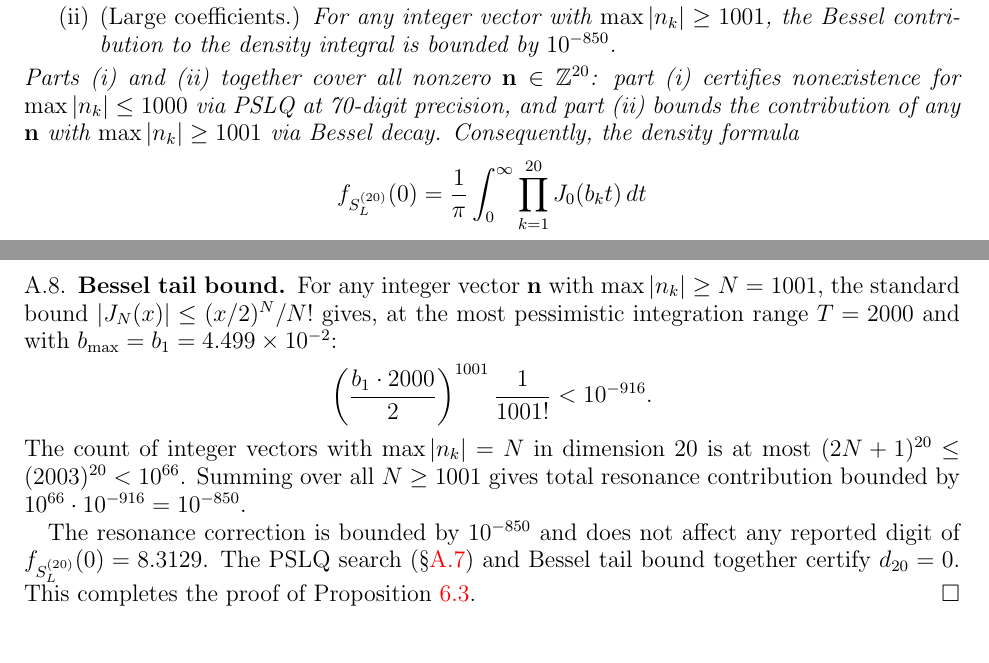
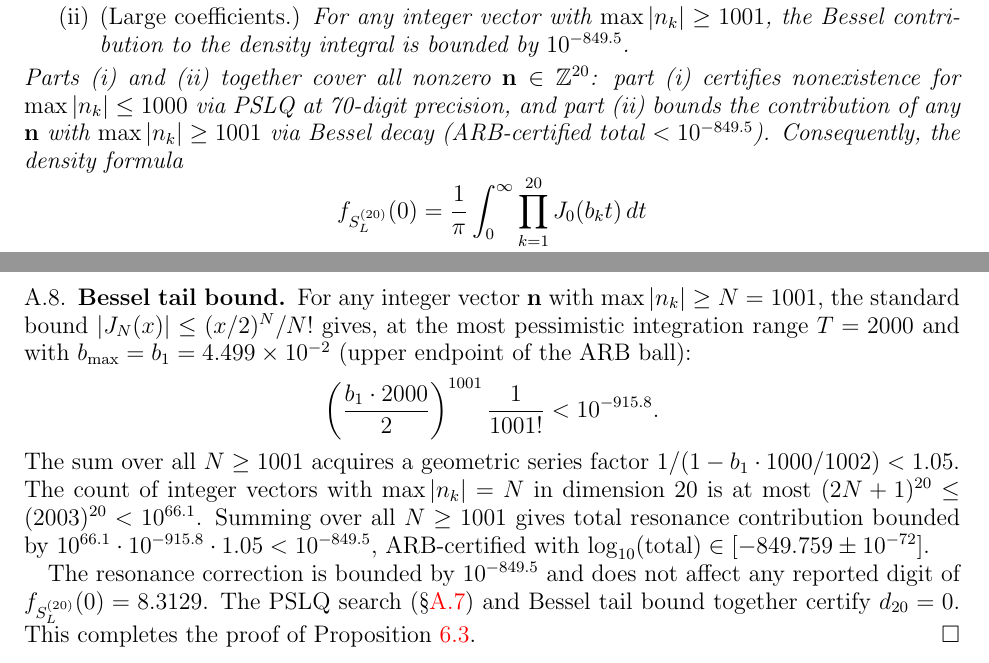
Before and after one commit to PeterShiller/Persistent_Heuristics_Part_I, a LaTeX paper (03.LaTeX/Unconditional_Density_Bounds_for_Quadratic_Norm-Form_Energies_via_Lorentzian_Spectral_Weights.tex): two parts of pages 22 and 52 of 62, joined at a grey line, cut so that both start at the same text. Compiled offline with pdfLaTeX.

Commit message:
Fix Bessel tail exponents: 10^{-916}->10^{-915.8}, 10^{-850}->10^{-849.5}
ARB-certified values from Proposition_6_2(Resonance_Cert).py run:
  log10(Bessel term) = -915.8126 [+/- 1.9e-73]
  log10(total)       = -849.7590 [+/- 2.1e-73]

Also add geometric series factor 1/(1 - b1*1000/1002) < 1.05 which was
previously omitted from the subsec:bessel-tail argument.

Three locations updated: prop:resonance-cert item (ii), the joining
sentence, and the subsec:bessel-tail proof.

```diff
--- a/03.LaTeX/Unconditional_Density_Bounds_for_Quadratic_Norm-Form_Energies_via_Lorentzian_Spectral_Weights.tex
+++ b/03.LaTeX/Unconditional_Density_Bounds_for_Quadratic_Norm-Form_Energies_via_Lorentzian_Spectral_Weights.tex
@@ -950,9 +950,9 @@ exists with $\max|n_k| \leq 1000$. For all $190$ pairs $(j,k)$, no pairwise rela
 exists with $\max(|n_j|,|n_k|) \leq 10{,}000$. For all $120$ triples drawn from the
 first $10$ zeros, no triple relation exists with $\max|n_k| \leq 500$.
 \item \textup{(Large coefficients.)} For any integer vector with $\max|n_k| \geq 1001$,
-the Bessel contribution to the density integral is bounded by $10^{-850}$.
+the Bessel contribution to the density integral is bounded by $10^{-849.5}$.
 \end{enumerate}
-Parts~(i) and~(ii) together cover all nonzero $\mathbf{n} \in \Z^{20}$: part~(i) certifies nonexistence for $\max|n_k| \leq 1000$ via PSLQ at 70-digit precision, and part~(ii) bounds the contribution of any $\mathbf{n}$ with $\max|n_k| \geq 1001$ via Bessel decay.  Consequently, the density formula
+Parts~(i) and~(ii) together cover all nonzero $\mathbf{n} \in \Z^{20}$: part~(i) certifies nonexistence for $\max|n_k| \leq 1000$ via PSLQ at 70-digit precision, and part~(ii) bounds the contribution of any $\mathbf{n}$ with $\max|n_k| \geq 1001$ via Bessel decay (ARB-certified total $< 10^{-849.5}$).  Consequently, the density formula
 \[
   f_{S_L^{(20)}}(0) = \frac{1}{\pi}\int_0^\infty \prod_{k=1}^{20} J_0(b_k t)\,dt
 \]
@@ -2341,15 +2341,17 @@ threshold.  The $70$-digit certification provides ample margin above this thresh
 
 For any integer vector $\mathbf{n}$ with $\max|n_k| \geq N = 1001$, the standard bound
 $|J_N(x)| \leq (x/2)^N/N!$ gives, at the most pessimistic integration range $T = 2000$
-and with $b_{\max} = b_1 = 4.499\times 10^{-2}$:
-\[
-  \left(\frac{b_1 \cdot 2000}{2}\right)^{1001}\frac{1}{1001!} < 10^{-916}.
-\]
+and with $b_{\max} = b_1 = 4.499\times 10^{-2}$ (upper endpoint of the ARB ball):
+\[
+  \left(\frac{b_1 \cdot 2000}{2}\right)^{1001}\frac{1}{1001!} < 10^{-915.8}.
+\]
+The sum over all $N \geq 1001$ acquires a geometric series factor $1/(1 - b_1\cdot 1000/1002) < 1.05$.
 The count of integer vectors with $\max|n_k| = N$ in dimension $20$ is at most
-$(2N+1)^{20} \leq (2003)^{20} < 10^{66}$.  Summing over all $N \geq 1001$ gives total
-resonance contribution bounded by $10^{66}\cdot 10^{-916} = 10^{-850}$.
-
-The resonance correction is bounded by $10^{-850}$ and does not affect any
+$(2N+1)^{20} \leq (2003)^{20} < 10^{66.1}$.  Summing over all $N \geq 1001$ gives total
+resonance contribution bounded by $10^{66.1}\cdot 10^{-915.8} \cdot 1.05 < 10^{-849.5}$,
+ARB-certified with $\log_{10}(\text{total}) \in [-849.759 \pm 10^{-72}]$.
+
+The resonance correction is bounded by $10^{-849.5}$ and does not affect any
 reported digit of $f_{S_L^{(20)}}(0) = 8.3129$.  The PSLQ search (\S\ref{subsec:pslq}) and Bessel tail bound together certify $d_{20} = 0$.  This completes the proof of Proposition~\ref{prop:resonance-cert}. \qed
 
 \subsection{Reproducibility}
```
